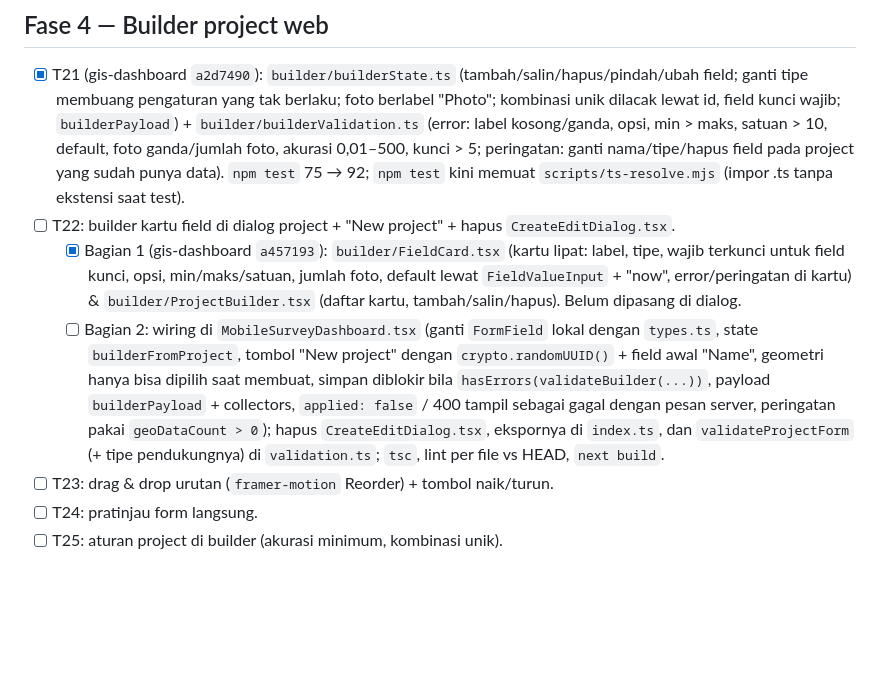
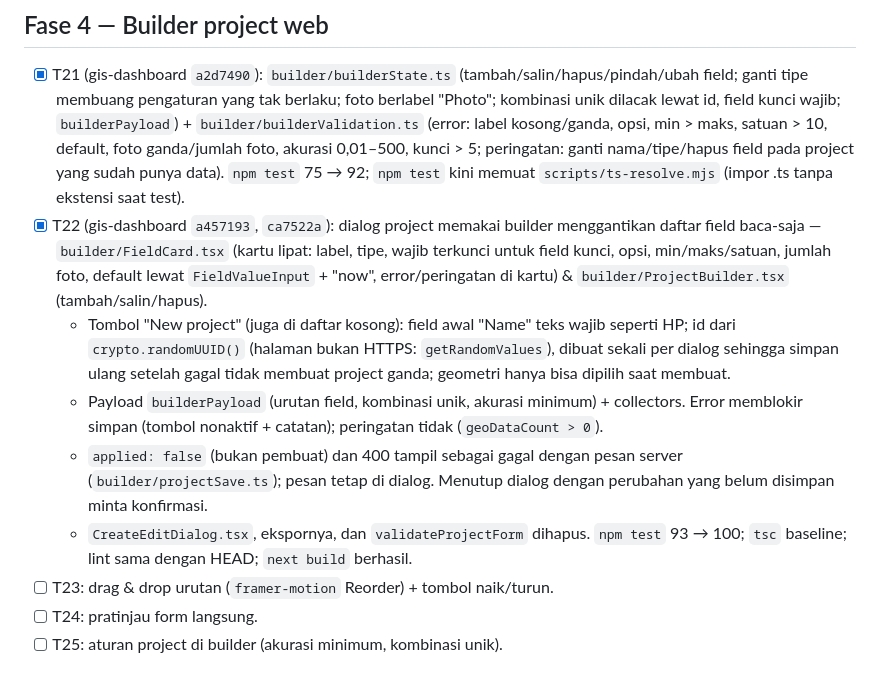
Before and after one commit to SandiRizqi/terestria, a Markdown page: tasks/todo.md, the part around the change. GitHub-like rendering; blank space fills up the shorter version.

Commit message:
docs(tasks): T22 selesai (gis-dashboard ca7522a)
Co-Authored-By: Claude Opus 5.5 <noreply@anthropic.com>

```diff
--- a/tasks/todo.md
+++ b/tasks/todo.md
@@ -47,9 +47,11 @@ Baseline: `flutter test` 735, `flutter analyze` 0 error / 29 warning · backend
 
 ## Fase 4 — Builder project web
 - [x] T21 (gis-dashboard `a2d7490`): `builder/builderState.ts` (tambah/salin/hapus/pindah/ubah field; ganti tipe membuang pengaturan yang tak berlaku; foto berlabel "Photo"; kombinasi unik dilacak lewat id, field kunci wajib; `builderPayload`) + `builder/builderValidation.ts` (error: label kosong/ganda, opsi, min > maks, satuan > 10, default, foto ganda/jumlah foto, akurasi 0,01–500, kunci > 5; peringatan: ganti nama/tipe/hapus field pada project yang sudah punya data). `npm test` 75 → 92; `npm test` kini memuat `scripts/ts-resolve.mjs` (impor .ts tanpa ekstensi saat test).
-- [ ] T22: builder kartu field di dialog project + "New project" + hapus `CreateEditDialog.tsx`.
-  - [x] Bagian 1 (gis-dashboard `a457193`): `builder/FieldCard.tsx` (kartu lipat: label, tipe, wajib terkunci untuk field kunci, opsi, min/maks/satuan, jumlah foto, default lewat `FieldValueInput` + "now", error/peringatan di kartu) & `builder/ProjectBuilder.tsx` (daftar kartu, tambah/salin/hapus). Belum dipasang di dialog.
-  - [ ] Bagian 2: wiring di `MobileSurveyDashboard.tsx` (ganti `FormField` lokal dengan `types.ts`, state `builderFromProject`, tombol "New project" dengan `crypto.randomUUID()` + field awal "Name", geometri hanya bisa dipilih saat membuat, simpan diblokir bila `hasErrors(validateBuilder(...))`, payload `builderPayload` + collectors, `applied: false` / 400 tampil sebagai gagal dengan pesan server, peringatan pakai `geoDataCount > 0`); hapus `CreateEditDialog.tsx`, ekspornya di `index.ts`, dan `validateProjectForm` (+ tipe pendukungnya) di `validation.ts`; `tsc`, lint per file vs HEAD, `next build`.
+- [x] T22 (gis-dashboard `a457193`, `ca7522a`): dialog project memakai builder menggantikan daftar field baca-saja — `builder/FieldCard.tsx` (kartu lipat: label, tipe, wajib terkunci untuk field kunci, opsi, min/maks/satuan, jumlah foto, default lewat `FieldValueInput` + "now", error/peringatan di kartu) & `builder/ProjectBuilder.tsx` (tambah/salin/hapus).
+  - Tombol "New project" (juga di daftar kosong): field awal "Name" teks wajib seperti HP; id dari `crypto.randomUUID()` (halaman bukan HTTPS: `getRandomValues`), dibuat sekali per dialog sehingga simpan ulang setelah gagal tidak membuat project ganda; geometri hanya bisa dipilih saat membuat.
+  - Payload `builderPayload` (urutan field, kombinasi unik, akurasi minimum) + collectors. Error memblokir simpan (tombol nonaktif + catatan); peringatan tidak (`geoDataCount > 0`).
+  - `applied: false` (bukan pembuat) dan 400 tampil sebagai gagal dengan pesan server (`builder/projectSave.ts`); pesan tetap di dialog. Menutup dialog dengan perubahan yang belum disimpan minta konfirmasi.
+  - `CreateEditDialog.tsx`, ekspornya, dan `validateProjectForm` dihapus. `npm test` 93 → 100; `tsc` baseline; lint sama dengan HEAD; `next build` berhasil.
 - [ ] T23: drag & drop urutan (`framer-motion` Reorder) + tombol naik/turun.
 - [ ] T24: pratinjau form langsung.
 - [ ] T25: aturan project di builder (akurasi minimum, kombinasi unik).
```
